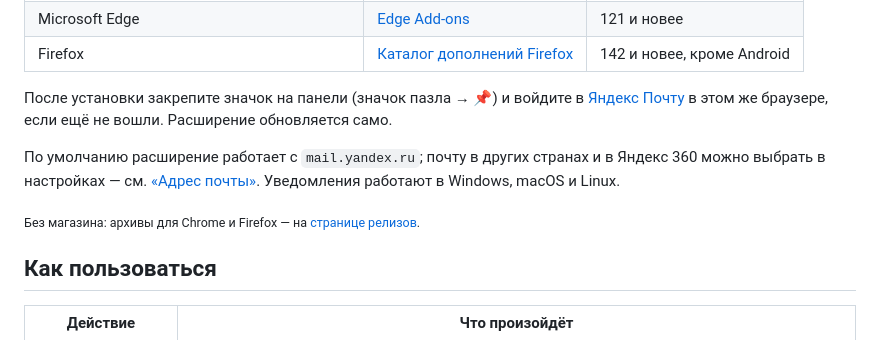
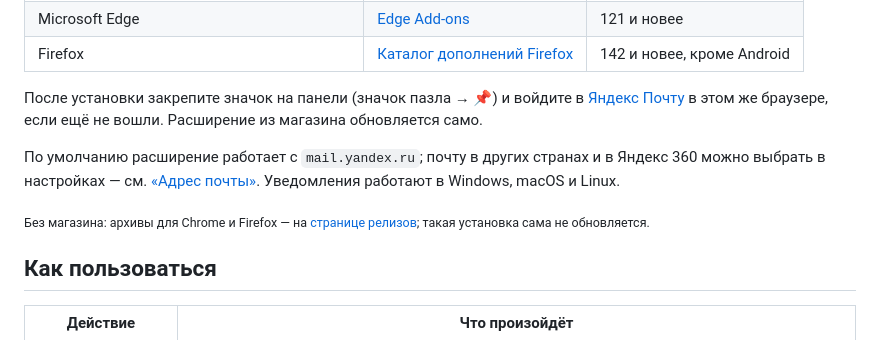
Before and after one commit to Ogurtsov-D/Yandex_Mail_Checker, a Markdown page: README.md, the part around the change. Drawn GitHub-style.

Commit message:
README: автообновление — только из магазина

```diff
--- a/README.md
+++ b/README.md
@@ -46,11 +46,11 @@
 | Microsoft Edge | [Edge Add-ons](https://microsoftedge.microsoft.com/addons/detail/pncdgkochfhddiclomicdbbhfgoeamcm) | 121 и новее |
 | Firefox | [Каталог дополнений Firefox](https://addons.mozilla.org/firefox/addon/yandex_mail_checker/) | 142 и новее, кроме Android |
 
-После установки закрепите значок на панели (значок пазла → 📌) и войдите в [Яндекс Почту](https://mail.yandex.ru) в этом же браузере, если ещё не вошли. Расширение обновляется само.
+После установки закрепите значок на панели (значок пазла → 📌) и войдите в [Яндекс Почту](https://mail.yandex.ru) в этом же браузере, если ещё не вошли. Расширение из магазина обновляется само.
 
 По умолчанию расширение работает с `mail.yandex.ru`; почту в других странах и в Яндекс 360 можно выбрать в настройках — см. [«Адрес почты»](#адрес-почты). Уведомления работают в Windows, macOS и Linux.
 
-<sub>Без магазина: архивы для Chrome и Firefox — на [странице релизов](https://github.com/Ogurtsov-D/Yandex_Mail_Checker/releases/latest).</sub>
+<sub>Без магазина: архивы для Chrome и Firefox — на [странице релизов](https://github.com/Ogurtsov-D/Yandex_Mail_Checker/releases/latest); такая установка сама не обновляется.</sub>
 
 ## Как пользоваться
 
```
Also changed, not shown: README.en.md (+2 -2 lines).
